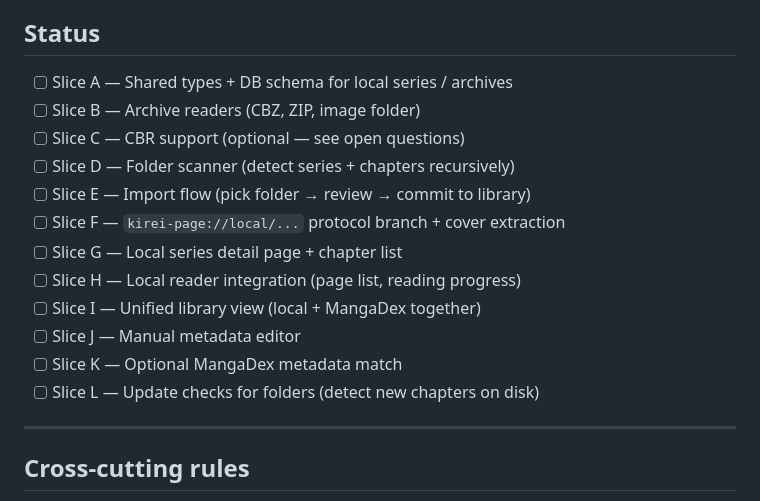
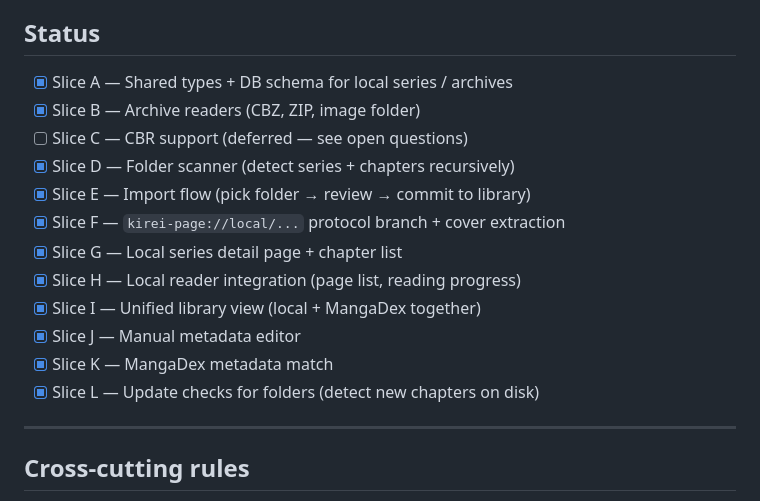
Before and after one commit to Shironex/kirei-manga, a Markdown page: docs/v0.2-roadmap.md, the part around the change. Rendered like a GitHub page.

```diff
--- a/docs/v0.2-roadmap.md
+++ b/docs/v0.2-roadmap.md
@@ -8,18 +8,18 @@ and settings UI.
 
 ## Status
 
-- [ ] Slice A — Shared types + DB schema for local series / archives
-- [ ] Slice B — Archive readers (CBZ, ZIP, image folder)
-- [ ] Slice C — CBR support (optional — see open questions)
-- [ ] Slice D — Folder scanner (detect series + chapters recursively)
-- [ ] Slice E — Import flow (pick folder → review → commit to library)
-- [ ] Slice F — `kirei-page://local/...` protocol branch + cover extraction
-- [ ] Slice G — Local series detail page + chapter list
-- [ ] Slice H — Local reader integration (page list, reading progress)
-- [ ] Slice I — Unified library view (local + MangaDex together)
-- [ ] Slice J — Manual metadata editor
-- [ ] Slice K — Optional MangaDex metadata match
-- [ ] Slice L — Update checks for folders (detect new chapters on disk)
+- [x] Slice A — Shared types + DB schema for local series / archives
+- [x] Slice B — Archive readers (CBZ, ZIP, image folder)
+- [ ] Slice C — CBR support (deferred — see open questions)
+- [x] Slice D — Folder scanner (detect series + chapters recursively)
+- [x] Slice E — Import flow (pick folder → review → commit to library)
+- [x] Slice F — `kirei-page://local/...` protocol branch + cover extraction
+- [x] Slice G — Local series detail page + chapter list
+- [x] Slice H — Local reader integration (page list, reading progress)
+- [x] Slice I — Unified library view (local + MangaDex together)
+- [x] Slice J — Manual metadata editor
+- [x] Slice K — MangaDex metadata match
+- [x] Slice L — Update checks for folders (detect new chapters on disk)
 
 ---
 
```
Also changed, not shown: CHANGELOG.md (+78 -0 lines).
